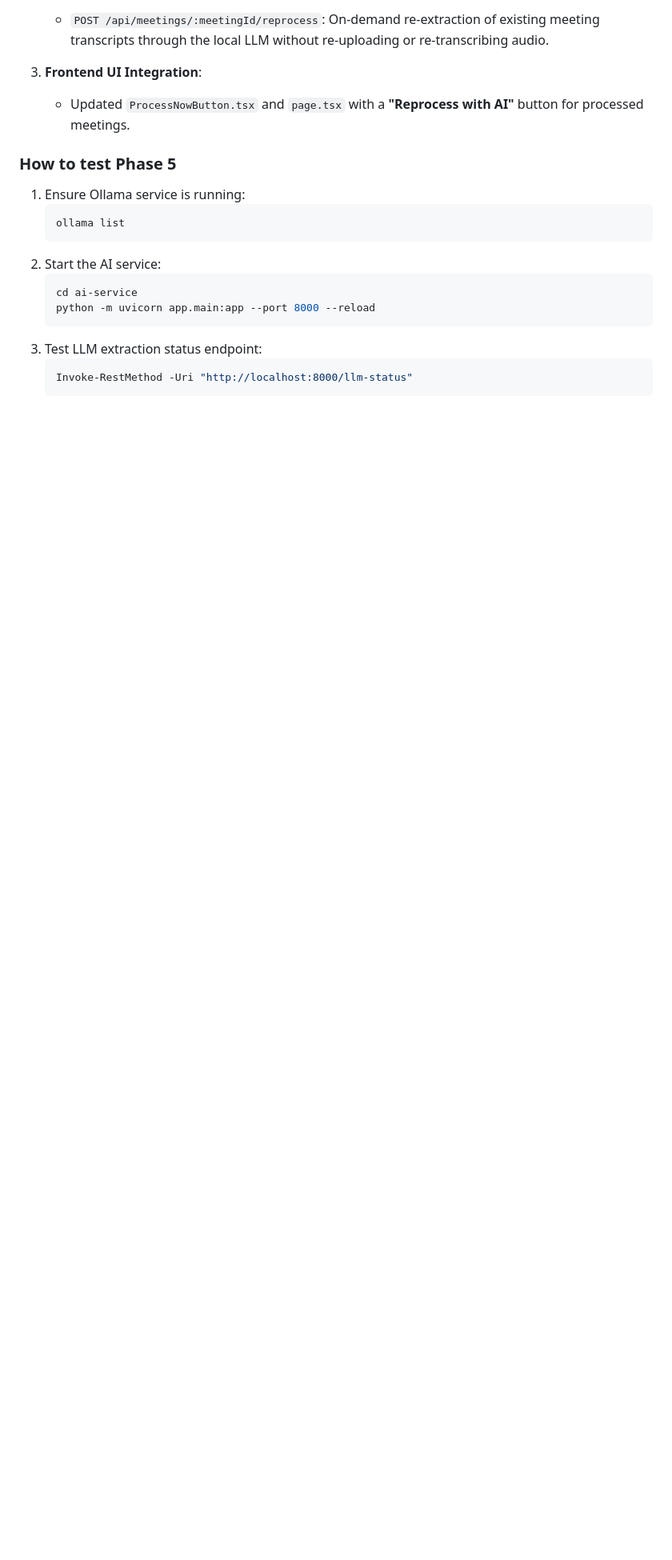
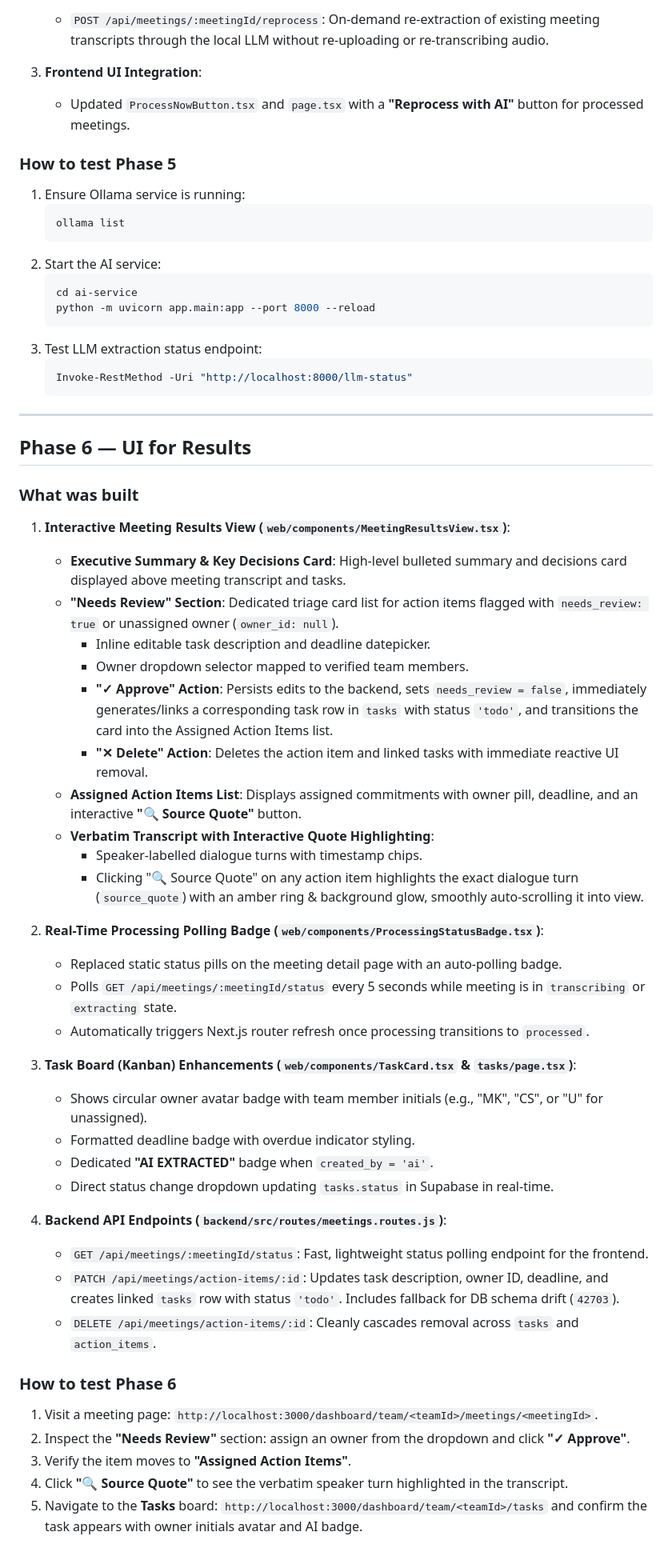
Before and after one commit to Chinmay-swnt/nudge-iq, a Markdown page: docs/progress.md, the part around the change. Shown at 80% size. Rendered like a GitHub page; blank space fills up the shorter version.

Commit message:
docs: update progress.md with Phase 6 UI for results specification

````diff
--- a/docs/progress.md
+++ b/docs/progress.md
@@ -200,3 +200,43 @@ node test_phase4.js
    ```powershell
    Invoke-RestMethod -Uri "http://localhost:8000/llm-status"
    ```
+
+---
+
+## Phase 6 — UI for Results
+
+### What was built
+1. **Interactive Meeting Results View (`web/components/MeetingResultsView.tsx`)**:
+   - **Executive Summary & Key Decisions Card**: High-level bulleted summary and decisions card displayed above meeting transcript and tasks.
+   - **"Needs Review" Section**: Dedicated triage card list for action items flagged with `needs_review: true` or unassigned owner (`owner_id: null`).
+     - Inline editable task description and deadline datepicker.
+     - Owner dropdown selector mapped to verified team members.
+     - **"✓ Approve" Action**: Persists edits to the backend, sets `needs_review = false`, immediately generates/links a corresponding task row in `tasks` with status `'todo'`, and transitions the card into the Assigned Action Items list.
+     - **"✕ Delete" Action**: Deletes the action item and linked tasks with immediate reactive UI removal.
+   - **Assigned Action Items List**: Displays assigned commitments with owner pill, deadline, and an interactive **"🔍 Source Quote"** button.
+   - **Verbatim Transcript with Interactive Quote Highlighting**:
+     - Speaker-labelled dialogue turns with timestamp chips.
+     - Clicking "🔍 Source Quote" on any action item highlights the exact dialogue turn (`source_quote`) with an amber ring & background glow, smoothly auto-scrolling it into view.
+
+2. **Real-Time Processing Polling Badge (`web/components/ProcessingStatusBadge.tsx`)**:
+   - Replaced static status pills on the meeting detail page with an auto-polling badge.
+   - Polls `GET /api/meetings/:meetingId/status` every 5 seconds while meeting is in `transcribing` or `extracting` state.
+   - Automatically triggers Next.js router refresh once processing transitions to `processed`.
+
+3. **Task Board (Kanban) Enhancements (`web/components/TaskCard.tsx` & `tasks/page.tsx`)**:
+   - Shows circular owner avatar badge with team member initials (e.g., "MK", "CS", or "U" for unassigned).
+   - Formatted deadline badge with overdue indicator styling.
+   - Dedicated **"AI EXTRACTED"** badge when `created_by = 'ai'`.
+   - Direct status change dropdown updating `tasks.status` in Supabase in real-time.
+
+4. **Backend API Endpoints (`backend/src/routes/meetings.routes.js`)**:
+   - `GET /api/meetings/:meetingId/status`: Fast, lightweight status polling endpoint for the frontend.
+   - `PATCH /api/meetings/action-items/:id`: Updates task description, owner ID, deadline, and creates linked `tasks` row with status `'todo'`. Includes fallback for DB schema drift (`42703`).
+   - `DELETE /api/meetings/action-items/:id`: Cleanly cascades removal across `tasks` and `action_items`.
+
+### How to test Phase 6
+1. Visit a meeting page: `http://localhost:3000/dashboard/team/<teamId>/meetings/<meetingId>`.
+2. Inspect the **"Needs Review"** section: assign an owner from the dropdown and click **"✓ Approve"**.
+3. Verify the item moves to **"Assigned Action Items"**.
+4. Click **"🔍 Source Quote"** to see the verbatim speaker turn highlighted in the transcript.
+5. Navigate to the **Tasks** board: `http://localhost:3000/dashboard/team/<teamId>/tasks` and confirm the task appears with owner initials avatar and AI badge.
````
